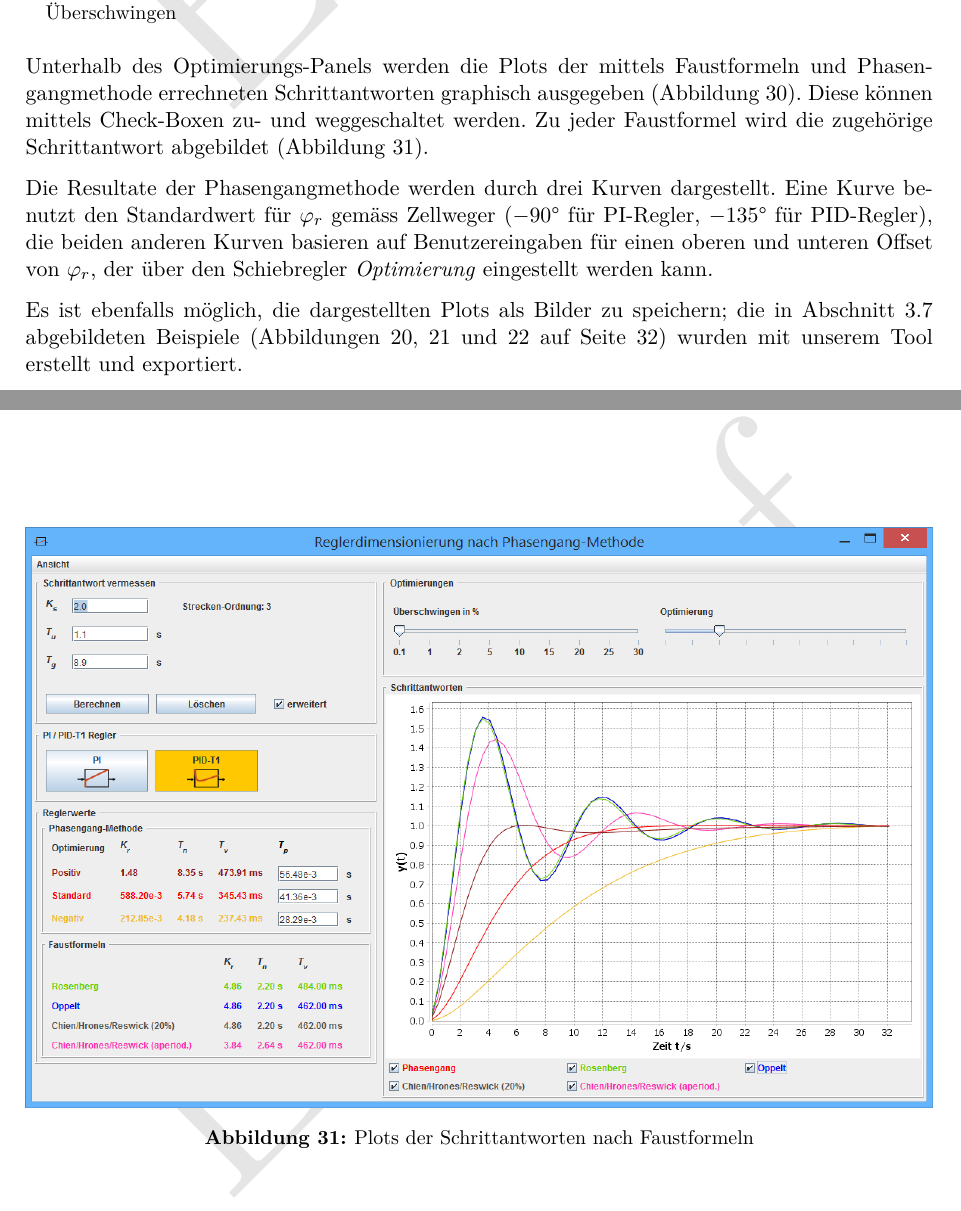
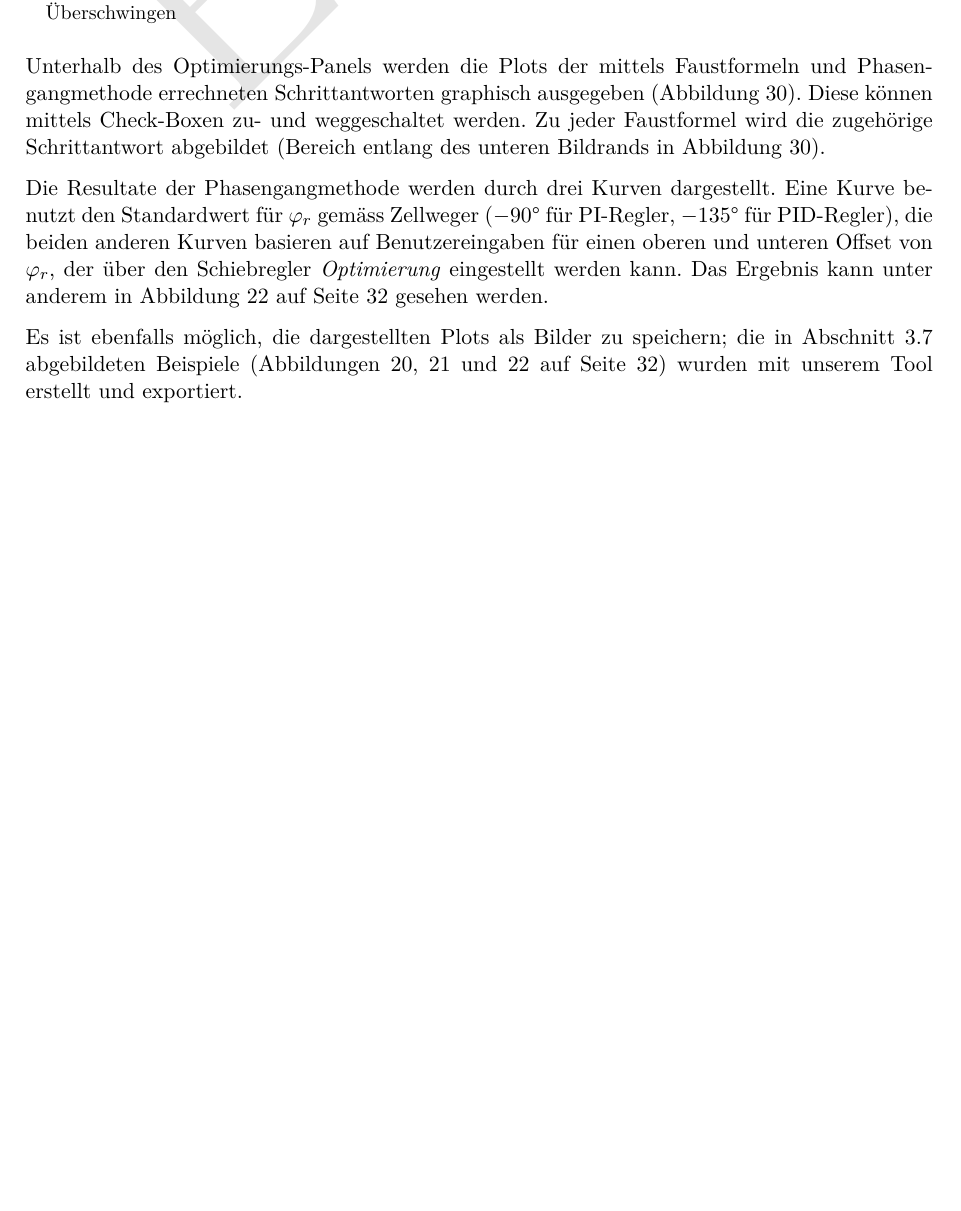
Before and after one commit to alpenwasser/pro2report, a LaTeX document (fachbericht.tex, which reads sections/software/view.tex): two parts of pages 35 and 36 of 64 before the commit and part of page 35 of 63 after it, the two joined at a grey line, cut so that both start at the same text, the shorter picture padded with empty space. The pictures show the PDF file fachbericht.pdf that the author committed with the source.

Commit message:
korrekturen View
 Date:      Tue Jun 9 20:28:55 2015 +0200
 Changes to be committed:
	modified:   fachbericht.pdf
	modified:   sections/software/view.tex

```diff
--- a/sections/software/view.tex
+++ b/sections/software/view.tex
@@ -87,19 +87,20 @@ die  Optimierung   des  Reglers  der  Phasengang-Methode. \"Uber   den  Slider
     \label{fig:tool20Plots}
 \end{figure}
 
-Unterhalb   des    Optimierungs-Panels   werden   die   Plots    der   mittels
-Faustformeln     und     Phasengangmethode    errechneten     Schrittantworten
-graphisch    ausgegeben   (Abbildung~\ref{fig:tool20Plots}). Diese    k\"onnen
-mittels    Check-Boxen     zu-    und    weggeschaltet     werden. Zu    jeder
-Faustformel     wird     die    zugeh\"orige     Schrittantwort     abgebildet
-(Abbildung~\ref{fig:toolFaustFormeln}).
+Unterhalb des  Optimierungs-Panels werden  die Plots der  mittels Faustformeln
+und  Phasengangmethode   errechneten  Schrittantworten   graphisch  ausgegeben
+(Abbildung~\ref{fig:tool20Plots}). Diese  k\"onnen   mittels  Check-Boxen  zu-
+und   weggeschaltet  werden   (Bereich  entlang   des  unteren   Bildrands  in
+Abbildung~\ref{fig:tool20Plots}).
 
 Die Resultate der Phasengangmethode werden durch drei Kurven dargestellt. Eine
 Kurve   benutzt  den   Standardwert  f\"ur   $\varphi_r$  gem\"ass   Zellweger
 ($-90\degree$  f\"ur PI-Regler,  $-135\degree$ f\"ur  PID-Regler), die  beiden
 anderen Kurven  basieren auf Benutzereingaben  f\"ur einen oberen  und unteren
 Offset  von  $\varphi_r$,  der   \"uber  den  Schiebregler  \emph{Optimierung}
-eingestellt werden kann.
+eingestellt       werden       kann. Das       Ergebnis       kann       unter
+anderem      in     Abbildung~\ref{fig:comparisonPID002optimisations}      auf
+Seite~\pageref{fig:comparisonPI015} gesehen werden.
 
 Es   ist   ebenfalls   m\"oglich,   die   dargestellten   Plots   als   Bilder
 zu   speichern;   die    in   Abschnitt~\ref{subs:tool:results}   abgebildeten
@@ -107,11 +108,4 @@ Beispiele   (Abbildungen~\ref{fig:comparisonPI015},~\ref{fig:comparisonPID015}
 und~\ref{fig:comparisonPID002optimisations} auf Seite~\pageref{fig:comparisonPI015})
 wurden mit unserem Tool erstellt und exportiert.
 
-\begin{figure}[h!, width=\pagewidth]
-    \centering
-    \includegraphics[width=\textwidth]{images/toolStartFaustFormeln.jpg}
-    \caption{Plots der Schrittantworten nach Faustformeln}
-    \label{fig:toolFaustFormeln}
-\end{figure}
-
 \clearpage
```
Also changed, not shown: fachbericht.pdf, sections/software/view.tex (2 more changed lines).
